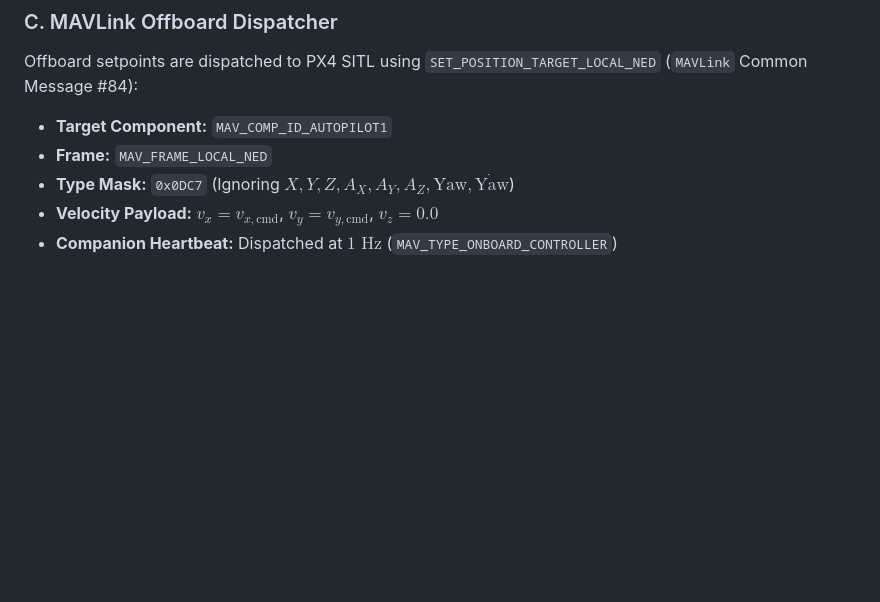
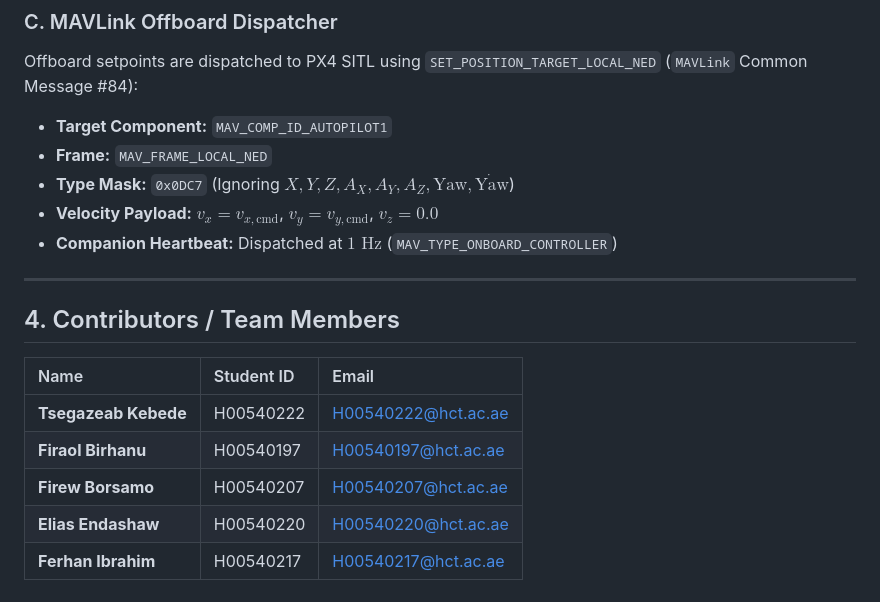
Before and after one commit to Tsegazeab3/CDP1, a Markdown page: uav_deconfliction/README.md, the part around the change. Drawn GitHub-style; blank space fills up the shorter version.

Commit message:
docs: add project contributors to README

```diff
--- a/uav_deconfliction/README.md
+++ b/uav_deconfliction/README.md
@@ -88,3 +88,15 @@ Offboard setpoints are dispatched to PX4 SITL using `SET_POSITION_TARGET_LOCAL_N
 - **Type Mask:** `0x0DC7` (Ignoring $X, Y, Z, A_X, A_Y, A_Z, \text{Yaw}, \dot{\text{Yaw}}$)
 - **Velocity Payload:** $v_x = v_{x,\text{cmd}}$, $v_y = v_{y,\text{cmd}}$, $v_z = 0.0$
 - **Companion Heartbeat:** Dispatched at $1\text{ Hz}$ (`MAV_TYPE_ONBOARD_CONTROLLER`)
+
+---
+
+## 4. Contributors / Team Members
+
+| Name | Student ID | Email |
+| :--- | :--- | :--- |
+| **Tsegazeab Kebede** | H00540222 | H00540222@hct.ac.ae |
+| **Firaol Birhanu** | H00540197 | H00540197@hct.ac.ae |
+| **Firew Borsamo** | H00540207 | H00540207@hct.ac.ae |
+| **Elias Endashaw** | H00540220 | H00540220@hct.ac.ae |
+| **Ferhan Ibrahim** | H00540217 | H00540217@hct.ac.ae |
```
Also changed, not shown: README.md (added, +31 -0 lines).
